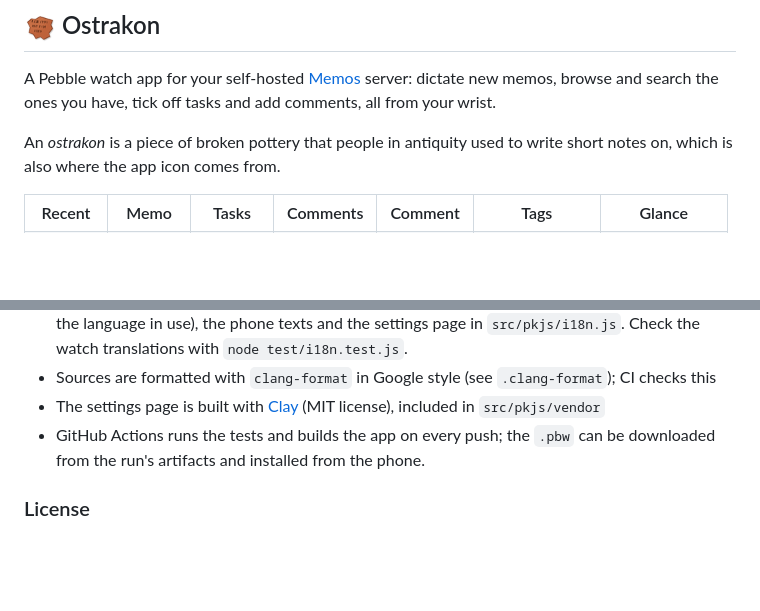
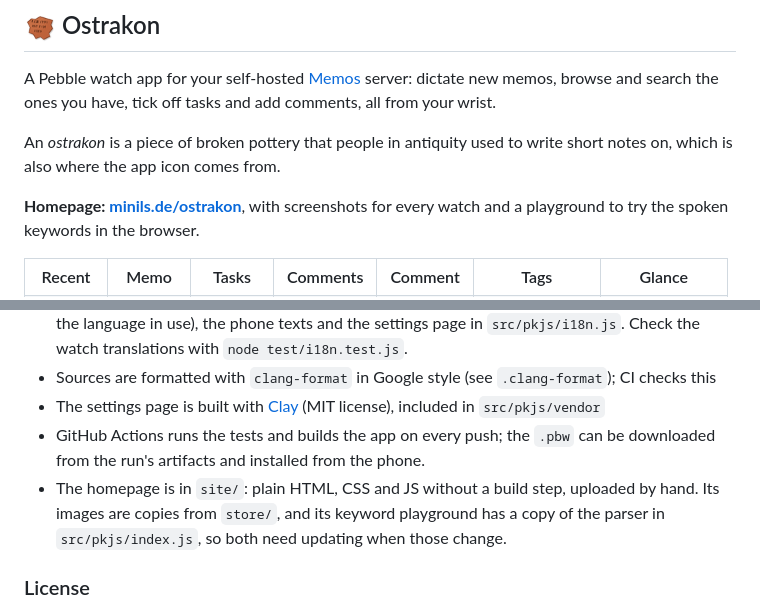
Before and after one commit to minils/ostrakon, a Markdown page: README.md, 2 parts joined by grey strips. GitHub-like rendering; blank space fills up the shorter version.

Commit message:
Link the homepage from the README
Co-Authored-By: Claude Opus 5.5 <noreply@anthropic.com>
Claude-Session: https://claude.ai/code/session_017BfAqbfq5A16RKjvsv4cTr

```diff
--- a/README.md
+++ b/README.md
@@ -7,6 +7,8 @@
 A Pebble watch app for your self-hosted [Memos](https://github.com/usememos/memos) server: dictate new memos, browse and search the ones you have, tick off tasks and add comments, all from your wrist.
 
 An *ostrakon* is a piece of broken pottery that people in antiquity used to write short notes on, which is also where the app icon comes from.
+
+**Homepage: [minils.de/ostrakon](https://minils.de/ostrakon/)**, with screenshots for every watch and a playground to try the spoken keywords in the browser.
 
 <table>
   <tr>
@@ -120,6 +122,7 @@ The app has two parts: the watch app in C (`src/c`) and the phone part in Pebble
 * Sources are formatted with `clang-format` in Google style (see `.clang-format`); CI checks this
 * The settings page is built with [Clay](https://github.com/pebble/clay) (MIT license), included in `src/pkjs/vendor`
 * GitHub Actions runs the tests and builds the app on every push; the `.pbw` can be downloaded from the run's artifacts and installed from the phone.
+* The homepage is in `site/`: plain HTML, CSS and JS without a build step, uploaded by hand. Its images are copies from `store/`, and its keyword playground has a copy of the parser in `src/pkjs/index.js`, so both need updating when those change.
 
 ### License
 
```
